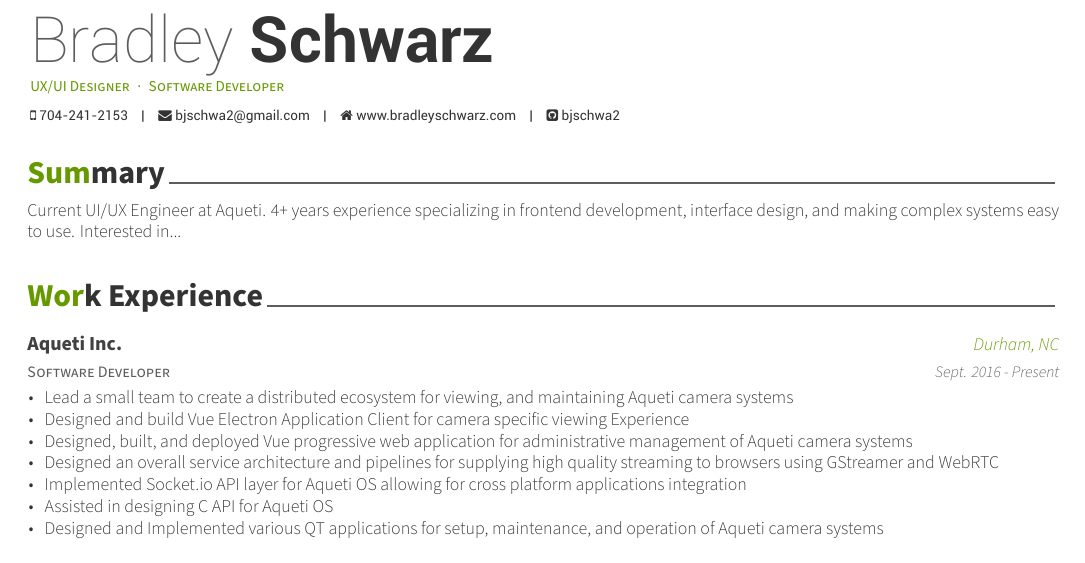
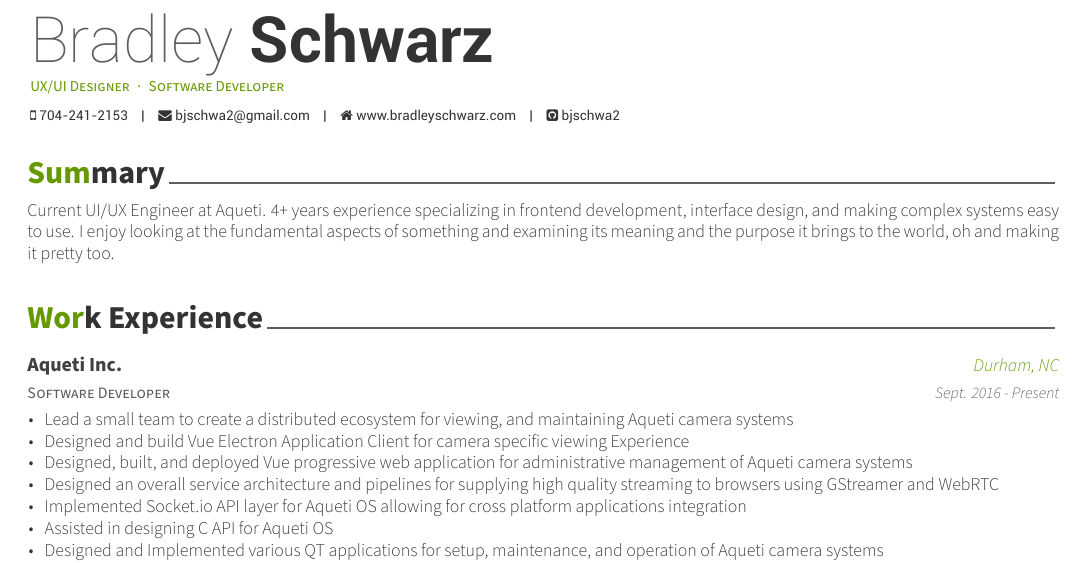
Before and after one commit to bjschwarz/Resume, a LaTeX CV (resume.tex, which reads resume/summary.tex): part of the page, cut so that both start at the same text. Compiled offline with XeLaTeX.

Commit message:
witty summary

```diff
--- a/resume/summary.tex
+++ b/resume/summary.tex
@@ -10,5 +10,5 @@
 \begin{cvparagraph}
 
 %---------------------------------------------------------
-Current UI/UX Engineer at Aqueti. 4+ years experience specializing in frontend development, interface design, and making complex systems easy to use. Interested in...
+Current UI/UX Engineer at Aqueti. 4+ years experience specializing in frontend development, interface design, and making complex systems easy to use. I enjoy looking at the fundamental aspects of something and examining its meaning and the purpose it brings to the world, oh and making it pretty too.
 \end{cvparagraph}
```
Also changed, not shown: resume.pdf.
